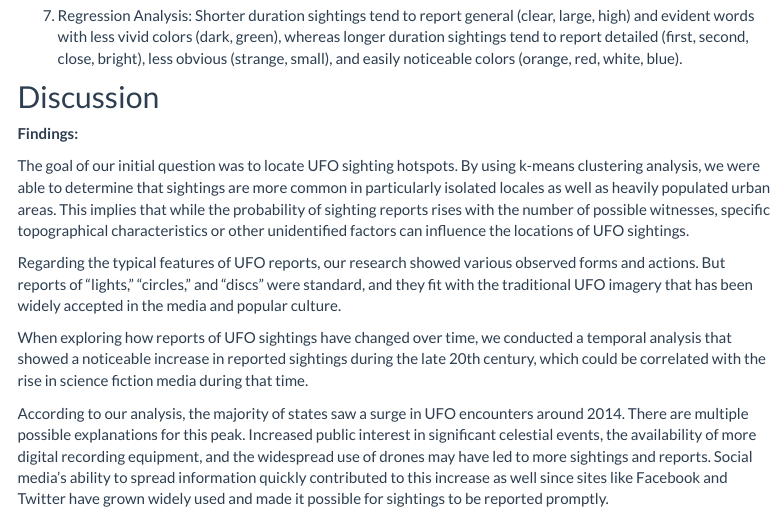
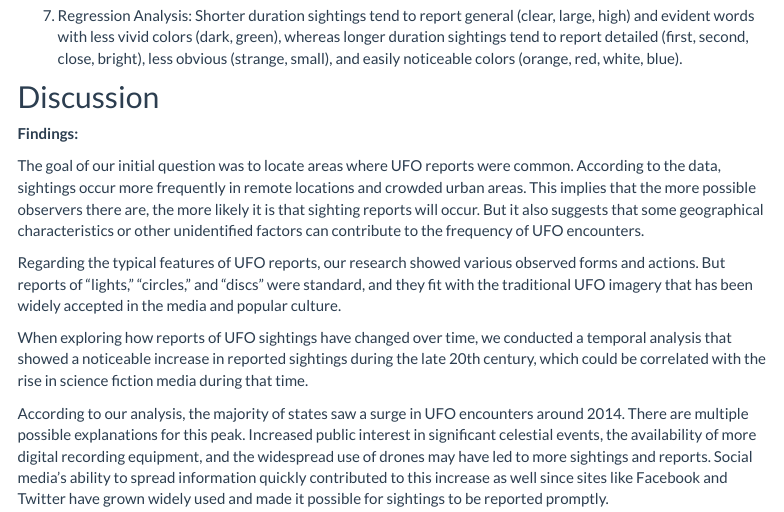
Before and after one commit to nishalingam/p8105_final-project, an R Markdown document (report.Rmd): the page in a window 1100 px wide, from 4010 px down. Rendered offline with R 4.5, knitr and Pandoc, with nearby package versions; some code elsewhere in the file could not run offline; menus at the side of the page are left out.

Commit message:
update on findings

```diff
--- a/report.Rmd
+++ b/report.Rmd
@@ -246,7 +246,7 @@ Shorter duration sightings tend to report general (clear, large, high) and evide
 
 **Findings:**
 
-The goal of our initial question was to locate UFO sighting hotspots. By using k-means clustering analysis, we were able to determine that sightings are more common in particularly isolated locales as well as heavily populated urban areas. This implies that while the probability of sighting reports rises with the number of possible witnesses, specific topographical characteristics or other unidentified factors can influence the locations of UFO sightings.
+The goal of our initial question was to locate areas where UFO reports were common. According to the data, sightings occur more frequently in remote locations and crowded urban areas. This implies that the more possible observers there are, the more likely it is that sighting reports will occur. But it also suggests that some geographical characteristics or other unidentified factors can contribute to the frequency of UFO encounters.
 
 Regarding the typical features of UFO reports, our research showed various observed forms and actions. But reports of "lights," "circles," and "discs" were standard, and they fit with the traditional UFO imagery that has been widely accepted in the media and popular culture.
 
```
Also changed, not shown: report.html.
